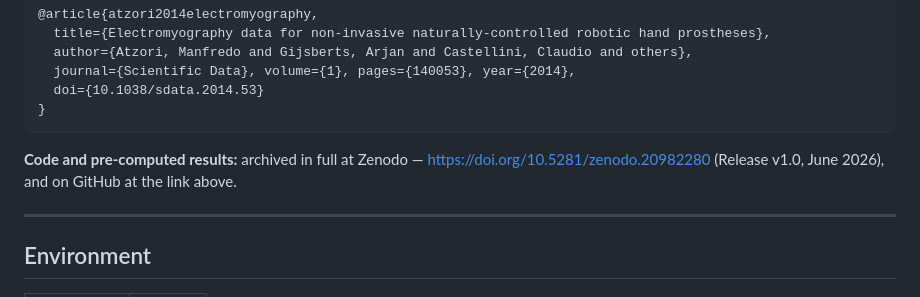
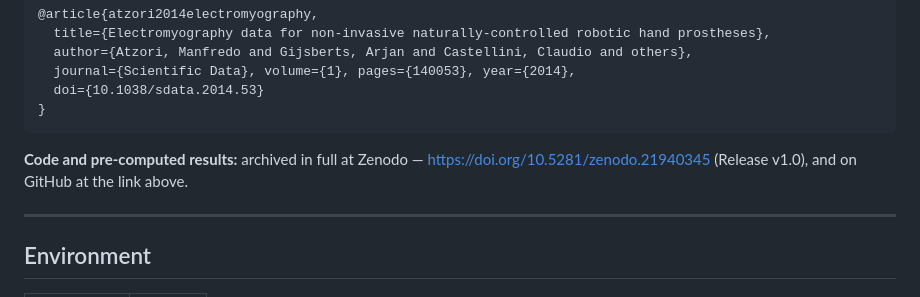
Before and after one commit to Qussai-BME/sEMG-Zero-Calibration-LOSO-Benchmark, a Markdown page: README.md, the part around the change. Rendered like a GitHub page.

````diff
--- a/README.md
+++ b/README.md
@@ -233,7 +233,7 @@ Download the raw `.mat` files and place them under `data/raw/`; `validation/data
 }
 ```
 
-**Code and pre-computed results:** archived in full at Zenodo — [https://doi.org/10.5281/zenodo.20982280](https://doi.org/10.5281/zenodo.20982280) (Release v1.0, June 2026), and on GitHub at the link above.
+**Code and pre-computed results:** archived in full at Zenodo — [https://doi.org/10.5281/zenodo.21940345](https://doi.org/10.5281/zenodo.21940345) (Release v1.0), and on GitHub at the link above.
 
 ---
 
````
